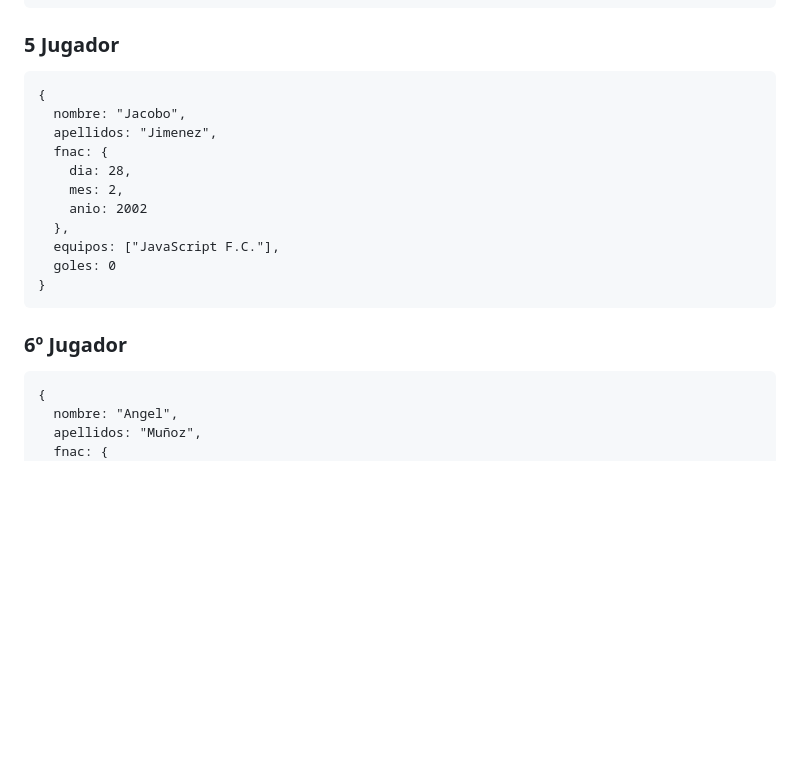
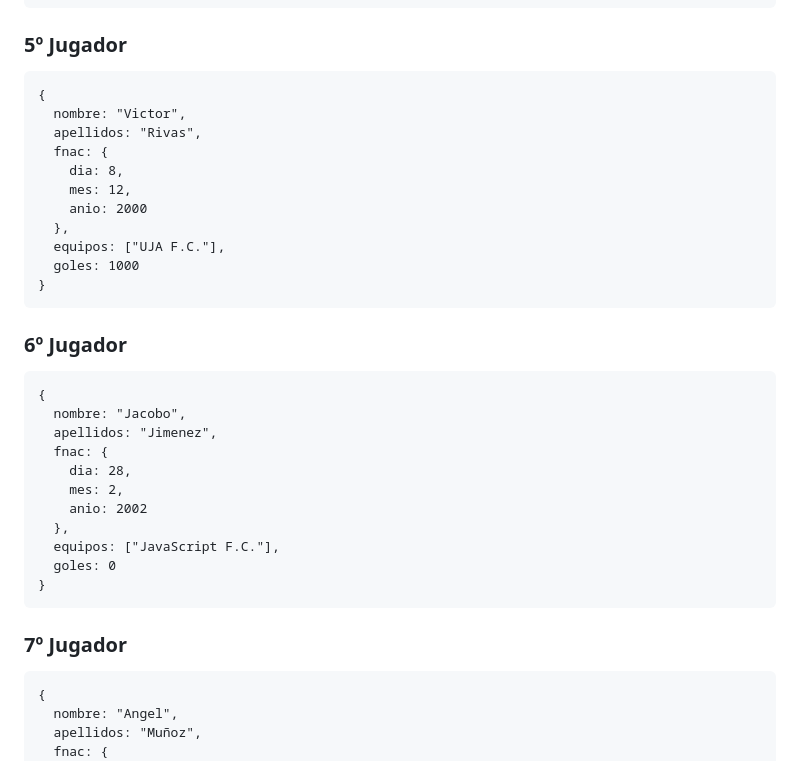
Before and after one commit to UJA-DAGIL-22-23/d-agil-2022-2023-practica-4-ana_carmen_enrique_franciscoj_manuel, a Markdown page: README.md, the part around the change. GitHub-like rendering; blank space fills up the shorter version.

Commit message:
README.md datos de jugadores de futbol arreglado

````diff
--- a/README.md
+++ b/README.md
@@ -656,7 +656,21 @@
   goles: 123
 }
 ```
-### **5 Jugador**
+### **5º Jugador**
+```
+{
+  nombre: "Victor",
+  apellidos: "Rivas",
+  fnac: {
+    dia: 8,
+    mes: 12,
+    anio: 2000
+  },
+  equipos: ["UJA F.C."],
+  goles: 1000
+}
+```
+### **6º Jugador**
 ```
 {
   nombre: "Jacobo",
@@ -670,7 +684,7 @@
   goles: 0
 }
 ```
-### **6º Jugador**
+### **7º Jugador**
 ```
 {
   nombre: "Angel",
````
